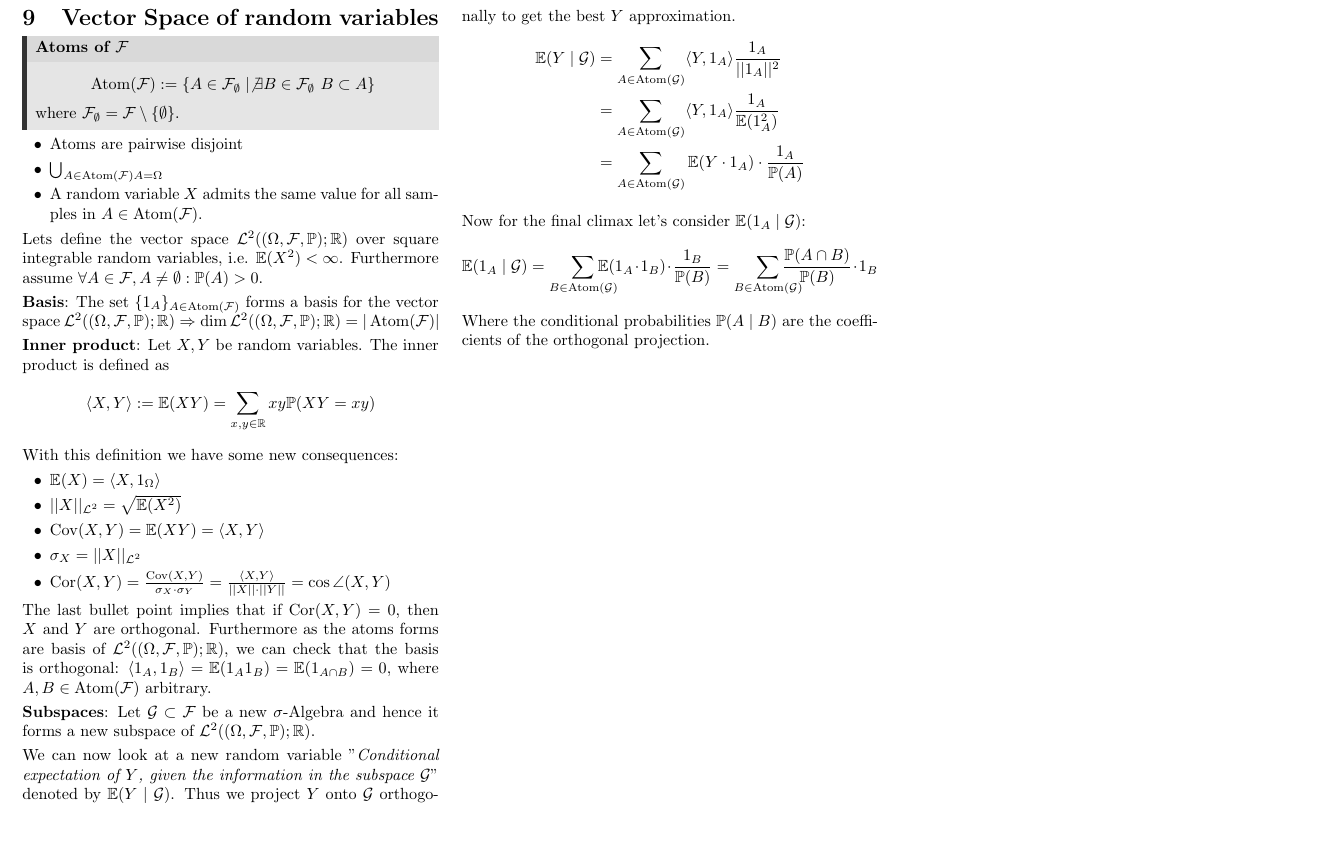
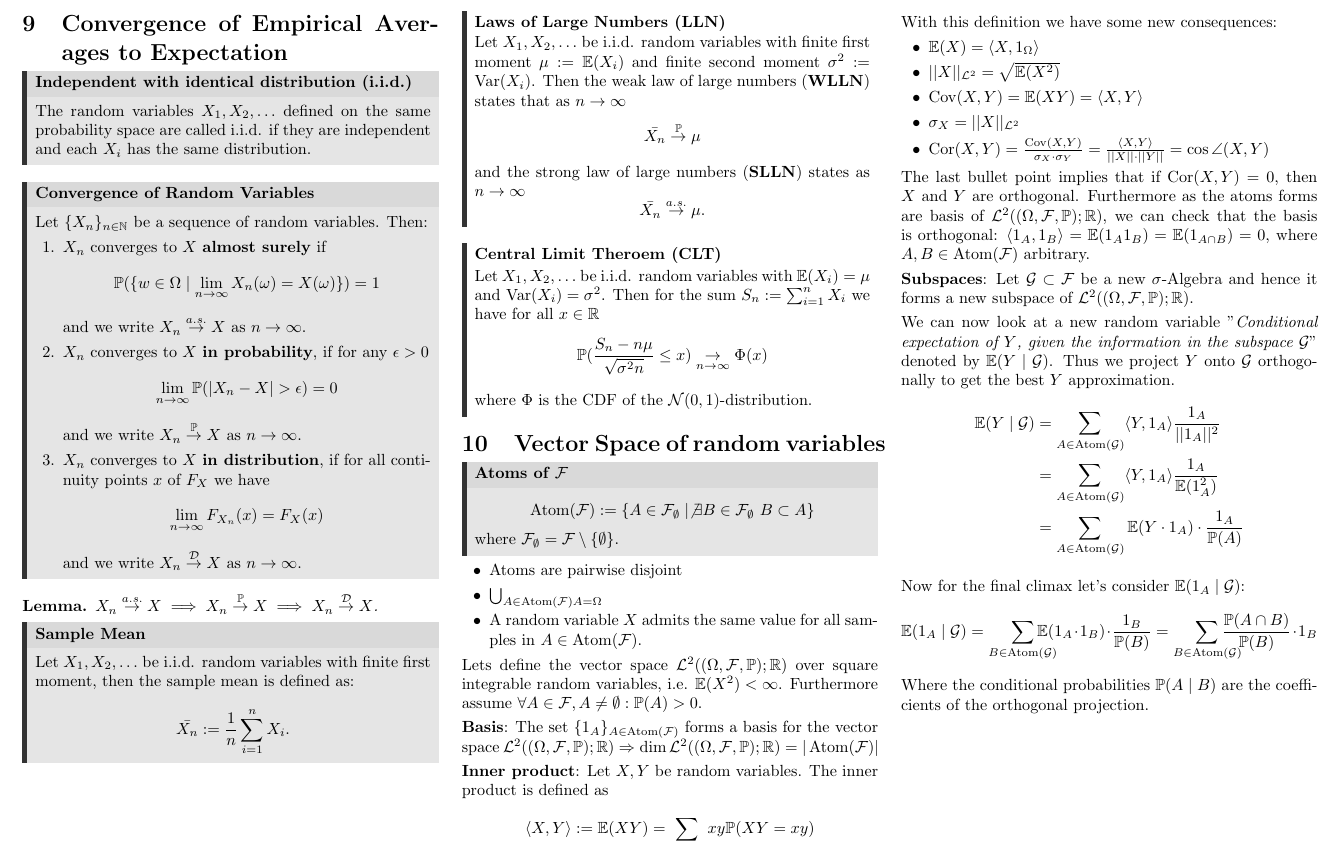
Before and after one commit to ucinereo/ETH-Cheatsheets, a LaTeX document (probability-and-statistics/main.tex, which reads probability-and-statistics/convergence_of_empirical_averages_to_expectation.tex): part of page 5 of 6, cut at the place of the change. Compiled offline with pdfLaTeX.

Commit message:
[PaS] Fix minor mistakes + add convergence of empirical averages to expactation theorems

```diff
--- a/probability-and-statistics/convergence_of_empirical_averages_to_expectation.tex
+++ b/probability-and-statistics/convergence_of_empirical_averages_to_expectation.tex
@@ -1,5 +1,43 @@
 \section{Convergence of Empirical Averages to Expectation}
 
 \begin{definition*}[Independent with identical distribution (i.i.d.)]
-  The rnadom variables \(X_1, X_2, \ldots\) defined on the same probability space are called i.i.d. if they are independent.
+  The random variables \(X_1, X_2, \ldots\) defined on the same probability space are called i.i.d. if they are independent and each \(X_i\) has the same distribution.
 \end{definition*}
+
+\begin{definition*}[Convergence of Random Variables]
+  Let \(\{X_n\}_{n \in \N}\) be a sequence of random variables. Then:
+  \begin{enumerate}
+    \item \(X_n\) converges to \(X\) \textbf{almost surely} if
+    \[\P(\{w \in \Omega \mid \lim_{n\to\infty} X_n(\omega) = X(\omega)\}) = 1\]
+    and we write \(X_n \stackrel{a.s.}{\to} X\) as \(n \to \infty\).
+    \item \(X_n\) converges to \(X\) \textbf{in probability}, if for any \(\epsilon > 0\)
+    \[\lim_{n \to \infty} \P(|X_n - X| > \epsilon) = 0\]
+    and we write \(X_n \stackrel{\P}{\to} X\) as \(n \to \infty\).
+    \item \(X_n\) converges to \(X\) \textbf{in distribution}, if for all continuity points \(x\) of \(F_X\) we have
+    \[\lim_{n \to \infty} F_{X_n}(x) = F_X(x)\]
+    and we write \(X_n \stackrel{\mathcal{D}}{\to} X\) as \(n \to \infty\).
+  \end{enumerate}
+\end{definition*}
+
+\begin{lemma}
+  \(X_n \stackrel{a.s.}{\to} X \implies X_n \stackrel{\P}{\to} X \implies X_n \stackrel{\mathcal{D}}{\to} X\).
+\end{lemma}
+
+\begin{definition*}[Sample Mean]
+    Let \(X_1, X_2, \ldots\) be i.i.d. random variables with finite first moment, then the sample mean is defined as:
+    \[\bar{X_n} := \frac{1}{n}\sum_{i=1}^n X_i.\]
+\end{definition*}
+
+\pagebreak
+\begin{theorem*}[Laws of Large Numbers (LLN)]
+  Let \(X_1, X_2, \ldots\) be i.i.d. random variables with finite first moment \(\mu := \E(X_i)\) and finite second moment \(\sigma^2 := \Var(X_i)\). Then the weak law of large numbers (\textbf{WLLN}) states that as \(n \to \infty\)
+  \[\bar{X_n} \stackrel{\P}{\to} \mu\]
+  and the strong law of large numbers (\textbf{SLLN}) states as \(n \to \infty\)
+  \[\bar{X_n} \stackrel{a.s.}{\to} \mu.\]
+\end{theorem*}
+
+\begin{theorem*}[Central Limit Theroem (CLT)]
+  Let \(X_1, X_2, \ldots\) be i.i.d. random variables with \(\E(X_i) = \mu\) and \(\Var(X_i) = \sigma^2\). Then for the sum \(S_n := \sum_{i=1}^n X_i\) we have for all \(x \in \R\)
+  \[\P(\frac{S_n - n \mu}{\sqrt{\sigma^2n}} \leq x) \underset{n \to \infty}{\to} \Phi(x)\]
+  where \(\Phi\) is the CDF of the \(\Normal(0, 1)\)-distribution.
+\end{theorem*}
```
Also changed, not shown: probability-and-statistics/expected_value.tex (+13 -3 lines), probability-and-statistics/joint_distributions.tex (+2 -2 lines), probability-and-statistics/main.tex (+1 -1 lines), probability-and-statistics/random_variables.tex (+1 -1 lines).
